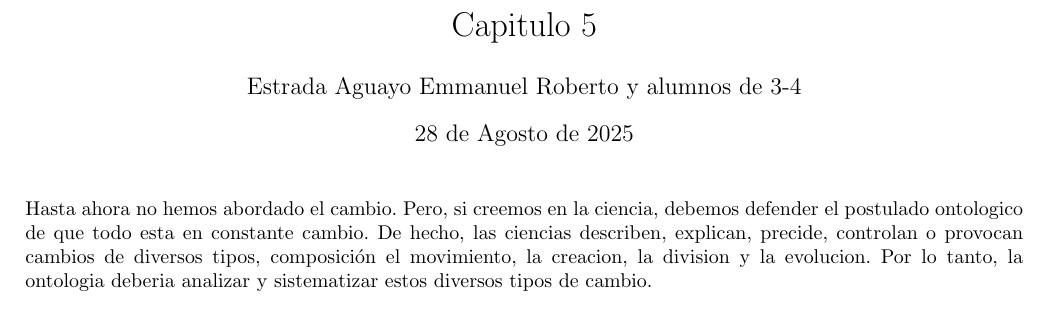
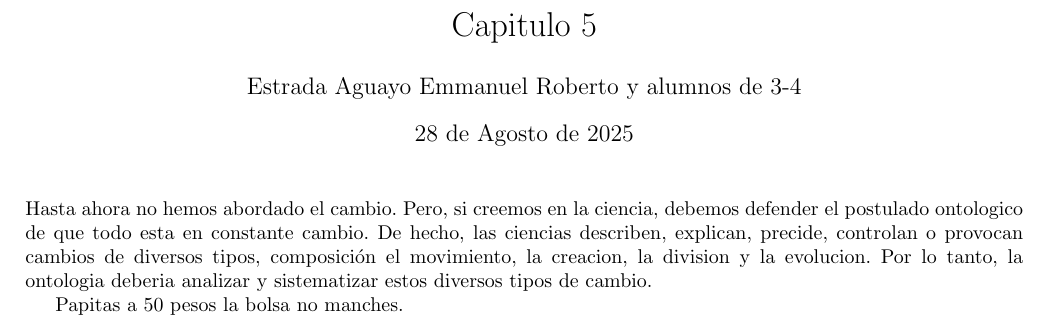
Before and after one commit to MiguelPalafox17/ProyectoLatex, a LaTeX document (main.tex): part of page 1 of 3, cut so that both start at the same text. Compiled offline with pdfLaTeX.

Commit message:
Prueba de rama dev

```diff
--- a/main.tex
+++ b/main.tex
@@ -16,6 +16,9 @@
     las ciencias describen, explican, precide, controlan o provocan cambios de diversos tipos, composición
     el movimiento, la creacion, la division y la evolucion. Por lo tanto, la ontologia deberia analizar y
     sistematizar estos diversos tipos de cambio.
+
+
+    Papitas a 50 pesos la bolsa no manches.
 \end{justifying}
 
 \include{contenido}
```
Also changed, not shown: 4 other files.
